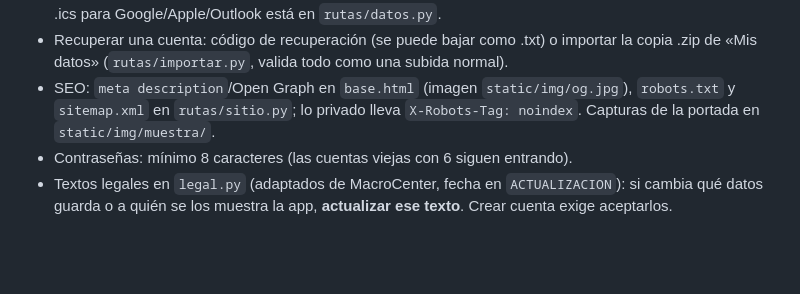
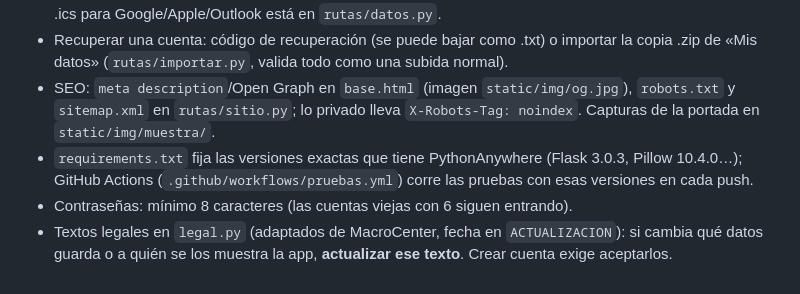
Before and after one commit to pianciola/garajedata, a Markdown page: AGENTS.md, the part around the change. GitHub-like rendering; blank space fills up the shorter version.

Commit message:
Documenta versiones fijas y pruebas en GitHub
Co-Authored-By: Claude Opus 5.5 <noreply@anthropic.com>

```diff
--- a/AGENTS.md
+++ b/AGENTS.md
@@ -50,6 +50,7 @@ python app.py                  # local en http://127.0.0.1:5000
 - Calendario en la página: `/calendario` (`rutas/agenda.py`, botón en la barra de arriba). Junta próximos controles de los registros, services estimados del plan y vencimientos (los que se repiten se proyectan). El .ics para Google/Apple/Outlook está en `rutas/datos.py`.
 - Recuperar una cuenta: código de recuperación (se puede bajar como .txt) o importar la copia .zip de «Mis datos» (`rutas/importar.py`, valida todo como una subida normal).
 - SEO: `meta description`/Open Graph en `base.html` (imagen `static/img/og.jpg`), `robots.txt` y `sitemap.xml` en `rutas/sitio.py`; lo privado lleva `X-Robots-Tag: noindex`. Capturas de la portada en `static/img/muestra/`.
+- `requirements.txt` fija las versiones exactas que tiene PythonAnywhere (Flask 3.0.3, Pillow 10.4.0…); GitHub Actions (`.github/workflows/pruebas.yml`) corre las pruebas con esas versiones en cada push.
 - Contraseñas: mínimo 8 caracteres (las cuentas viejas con 6 siguen entrando).
 - Textos legales en `legal.py` (adaptados de MacroCenter, fecha en `ACTUALIZACION`): si cambia qué datos
   guarda o a quién se los muestra la app, **actualizar ese texto**. Crear cuenta exige aceptarlos.
```
Also changed, not shown: CLAUDE.md (+1 -0 lines).
